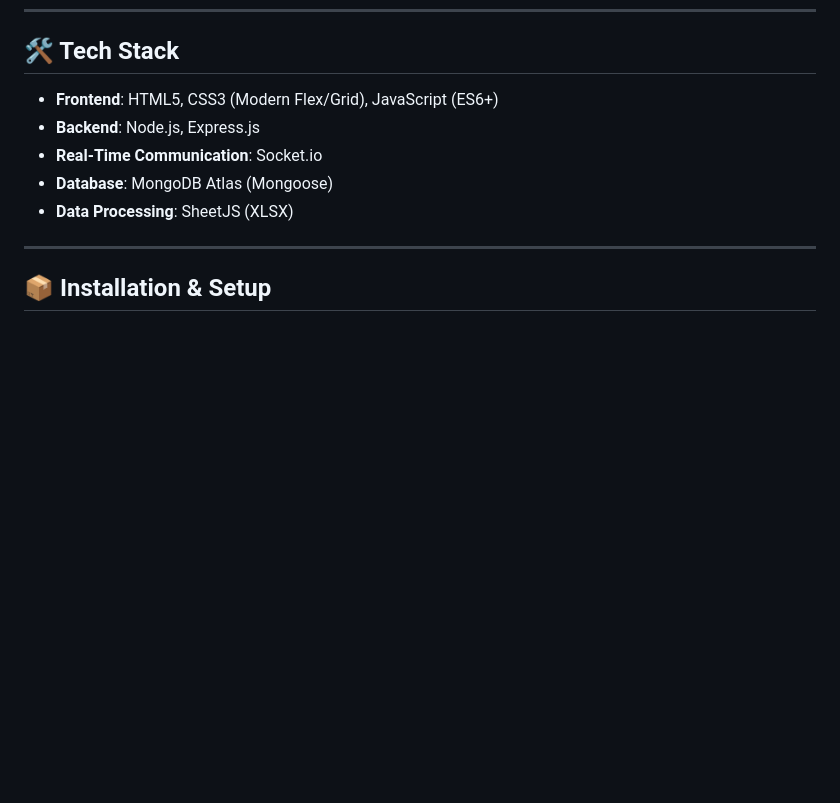
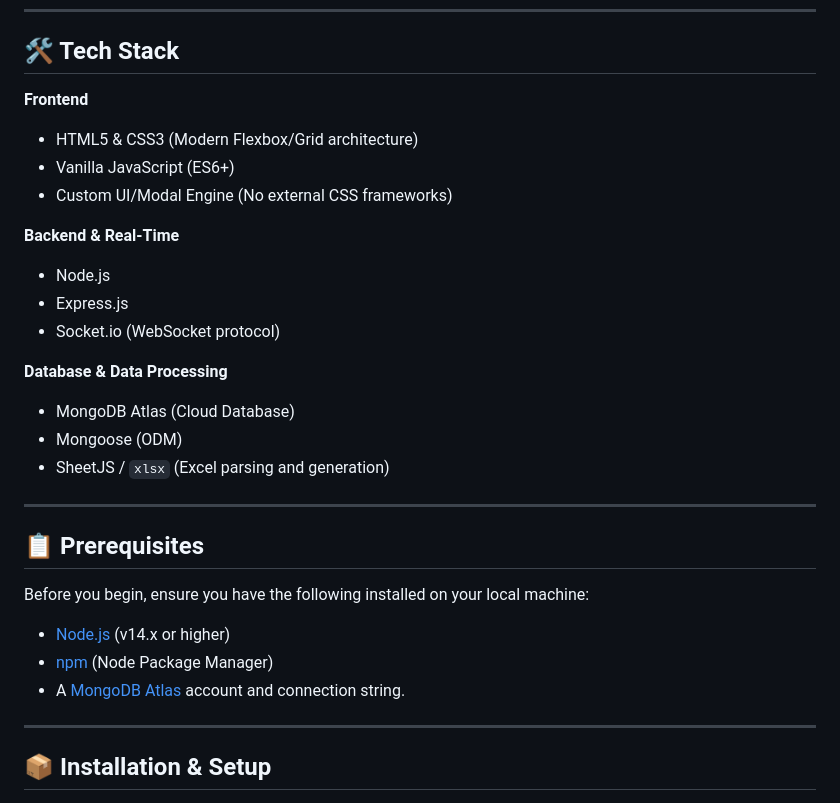
Before and after one commit to avikumarzs/WhoseNext, a Markdown page: README.md, the part around one of its changes. Rendered like a GitHub page; blank space fills up the shorter version.

```diff
--- a/README.md
+++ b/README.md
@@ -17,11 +17,29 @@ A high-performance, full-stack web application designed to streamline student fl
 ---
 
 ## 🛠️ Tech Stack
-- **Frontend**: HTML5, CSS3 (Modern Flex/Grid), JavaScript (ES6+)
-- **Backend**: Node.js, Express.js
-- **Real-Time Communication**: Socket.io
-- **Database**: MongoDB Atlas (Mongoose)
-- **Data Processing**: SheetJS (XLSX)
+
+**Frontend**
+- HTML5 & CSS3 (Modern Flexbox/Grid architecture)
+- Vanilla JavaScript (ES6+)
+- Custom UI/Modal Engine (No external CSS frameworks)
+
+**Backend & Real-Time**
+- Node.js
+- Express.js
+- Socket.io (WebSocket protocol)
+
+**Database & Data Processing**
+- MongoDB Atlas (Cloud Database)
+- Mongoose (ODM)
+- SheetJS / `xlsx` (Excel parsing and generation)
+
+---
+
+## 📋 Prerequisites
+Before you begin, ensure you have the following installed on your local machine:
+- [Node.js](https://nodejs.org/) (v14.x or higher)
+- [npm](https://www.npmjs.com/) (Node Package Manager)
+- A [MongoDB Atlas](https://www.mongodb.com/cloud/atlas) account and connection string.
 
 ---
 
```
Also changed, not shown: other parts of README.md (+34 -24 lines).
